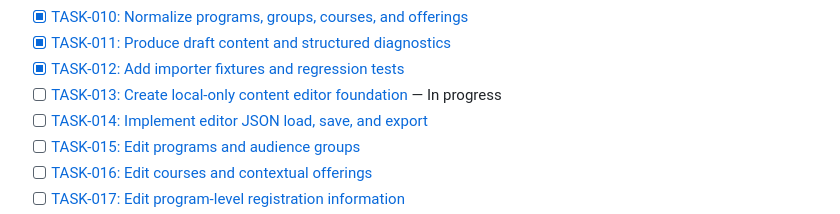
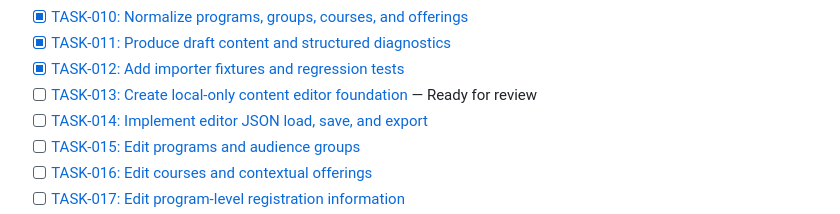
Before and after one commit to idubi/sederot-course-catalog, a Markdown page: artifacts/DEVELOPMENT_TASKS.md, the part around the change. Drawn GitHub-style.

```diff
--- a/artifacts/DEVELOPMENT_TASKS.md
+++ b/artifacts/DEVELOPMENT_TASKS.md
@@ -22,7 +22,7 @@ Course cards and course details never initiate registration.
 - [x] [TASK-010: Normalize programs, groups, courses, and offerings](../tasks/TASK-010-import-normalization.md)
 - [x] [TASK-011: Produce draft content and structured diagnostics](../tasks/TASK-011-import-diagnostics.md)
 - [x] [TASK-012: Add importer fixtures and regression tests](../tasks/TASK-012-importer-tests.md)
-- [ ] [TASK-013: Create local-only content editor foundation](../tasks/TASK-013-editor-foundation.md) — In progress
+- [ ] [TASK-013: Create local-only content editor foundation](../tasks/TASK-013-editor-foundation.md) — Ready for review
 - [ ] [TASK-014: Implement editor JSON load, save, and export](../tasks/TASK-014-editor-json-io.md)
 - [ ] [TASK-015: Edit programs and audience groups](../tasks/TASK-015-editor-program-groups.md)
 - [ ] [TASK-016: Edit courses and contextual offerings](../tasks/TASK-016-editor-courses-offerings.md)
```
Also changed, not shown: tasks/TASK-013-editor-foundation.md (+4 -4 lines).
